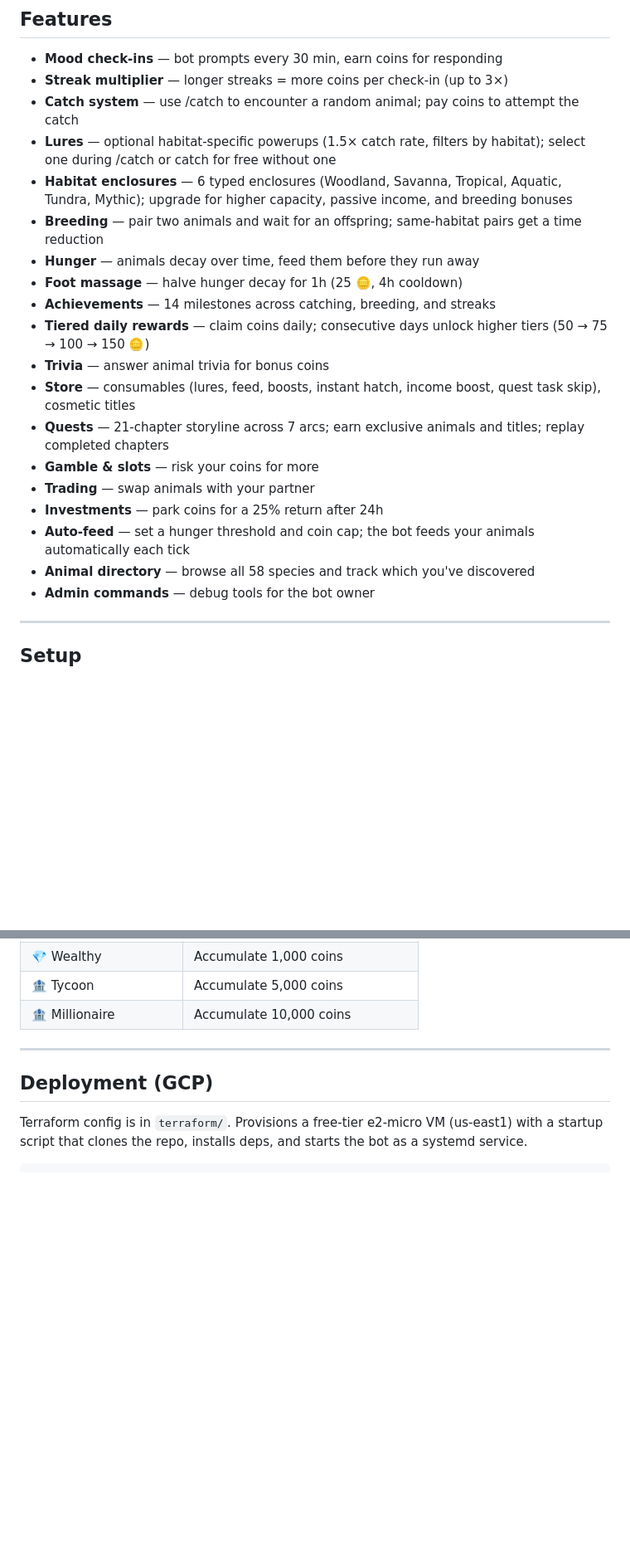
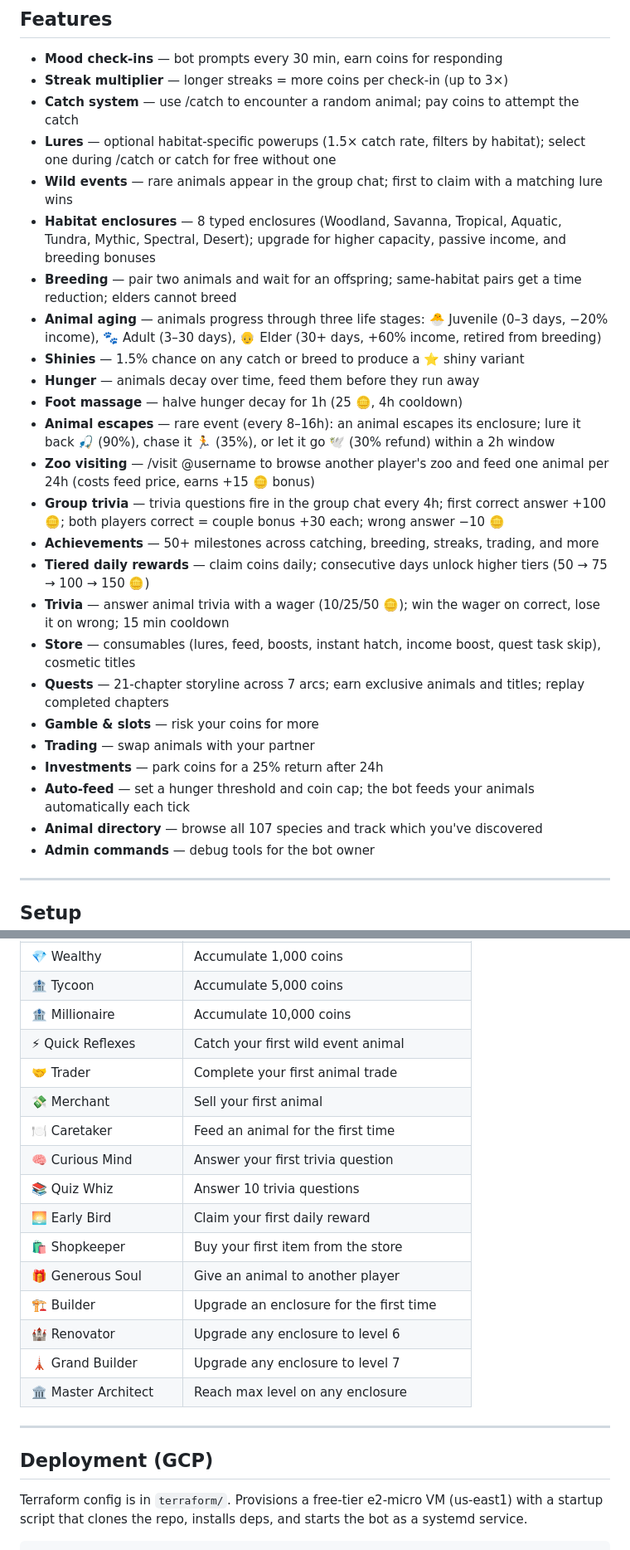
Before and after one commit to yuechen2001/zoo_bot, a Markdown page: README.md, 2 parts joined by grey strips. Shown at 83% size. GitHub-like rendering; blank space fills up the shorter version.

```diff
--- a/README.md
+++ b/README.md
@@ -10,20 +10,26 @@ A Telegram bot for couples. Build your own virtual zoo by catching and breeding
 - **Streak multiplier** — longer streaks = more coins per check-in (up to 3×)
 - **Catch system** — use /catch to encounter a random animal; pay coins to attempt the catch
 - **Lures** — optional habitat-specific powerups (1.5× catch rate, filters by habitat); select one during /catch or catch for free without one
-- **Habitat enclosures** — 6 typed enclosures (Woodland, Savanna, Tropical, Aquatic, Tundra, Mythic); upgrade for higher capacity, passive income, and breeding bonuses
-- **Breeding** — pair two animals and wait for an offspring; same-habitat pairs get a time reduction
+- **Wild events** — rare animals appear in the group chat; first to claim with a matching lure wins
+- **Habitat enclosures** — 8 typed enclosures (Woodland, Savanna, Tropical, Aquatic, Tundra, Mythic, Spectral, Desert); upgrade for higher capacity, passive income, and breeding bonuses
+- **Breeding** — pair two animals and wait for an offspring; same-habitat pairs get a time reduction; elders cannot breed
+- **Animal aging** — animals progress through three life stages: 🐣 Juvenile (0–3 days, −20% income), 🐾 Adult (3–30 days), 👴 Elder (30+ days, +60% income, retired from breeding)
+- **Shinies** — 1.5% chance on any catch or breed to produce a ⭐ shiny variant
 - **Hunger** — animals decay over time, feed them before they run away
 - **Foot massage** — halve hunger decay for 1h (25 🪙, 4h cooldown)
-- **Achievements** — 14 milestones across catching, breeding, and streaks
+- **Animal escapes** — rare event (every 8–16h): an animal escapes its enclosure; lure it back 🎣 (90%), chase it 🏃 (35%), or let it go 🕊️ (30% refund) within a 2h window
+- **Zoo visiting** — /visit @username to browse another player's zoo and feed one animal per 24h (costs feed price, earns +15 🪙 bonus)
+- **Group trivia** — trivia questions fire in the group chat every 4h; first correct answer +100 🪙; both players correct = couple bonus +30 each; wrong answer −10 🪙
+- **Achievements** — 50+ milestones across catching, breeding, streaks, trading, and more
 - **Tiered daily rewards** — claim coins daily; consecutive days unlock higher tiers (50 → 75 → 100 → 150 🪙)
-- **Trivia** — answer animal trivia for bonus coins
+- **Trivia** — answer animal trivia with a wager (10/25/50 🪙); win the wager on correct, lose it on wrong; 15 min cooldown
 - **Store** — consumables (lures, feed, boosts, instant hatch, income boost, quest task skip), cosmetic titles
 - **Quests** — 21-chapter storyline across 7 arcs; earn exclusive animals and titles; replay completed chapters
 - **Gamble & slots** — risk your coins for more
 - **Trading** — swap animals with your partner
 - **Investments** — park coins for a 25% return after 24h
 - **Auto-feed** — set a hunger threshold and coin cap; the bot feeds your animals automatically each tick
-- **Animal directory** — browse all 58 species and track which you've discovered
+- **Animal directory** — browse all 107 species and track which you've discovered
 - **Admin commands** — debug tools for the bot owner
 
 ---
@@ -275,6 +316,19 @@ Offspring inherits one parent's rarity, with a **10% chance** of bumping up one
 | 💎 Wealthy | Accumulate 1,000 coins |
 | 🏦 Tycoon | Accumulate 5,000 coins |
 | 🏦 Millionaire | Accumulate 10,000 coins |
+| ⚡ Quick Reflexes | Catch your first wild event animal |
+| 🤝 Trader | Complete your first animal trade |
+| 💸 Merchant | Sell your first animal |
+| 🍽 Caretaker | Feed an animal for the first time |
+| 🧠 Curious Mind | Answer your first trivia question |
+| 📚 Quiz Whiz | Answer 10 trivia questions |
+| 🌅 Early Bird | Claim your first daily reward |
+| 🛍 Shopkeeper | Buy your first item from the store |
+| 🎁 Generous Soul | Give an animal to another player |
+| 🏗 Builder | Upgrade an enclosure for the first time |
+| 🏰 Renovator | Upgrade any enclosure to level 6 |
+| 🗼 Grand Builder | Upgrade any enclosure to level 7 |
+| 🏛 Master Architect | Reach max level on any enclosure |
 
 ---
 
```
Also changed, not shown: other parts of README.md (+63 -28 lines).
